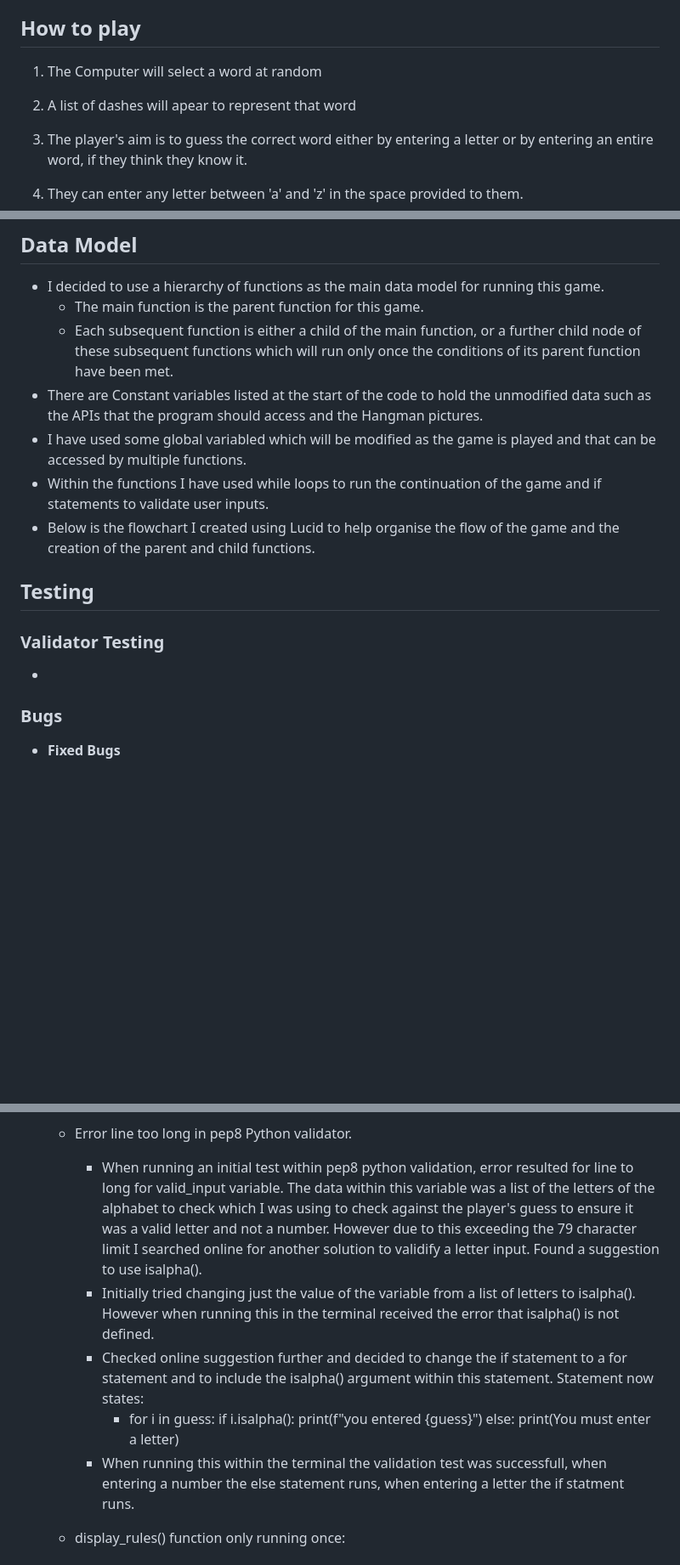
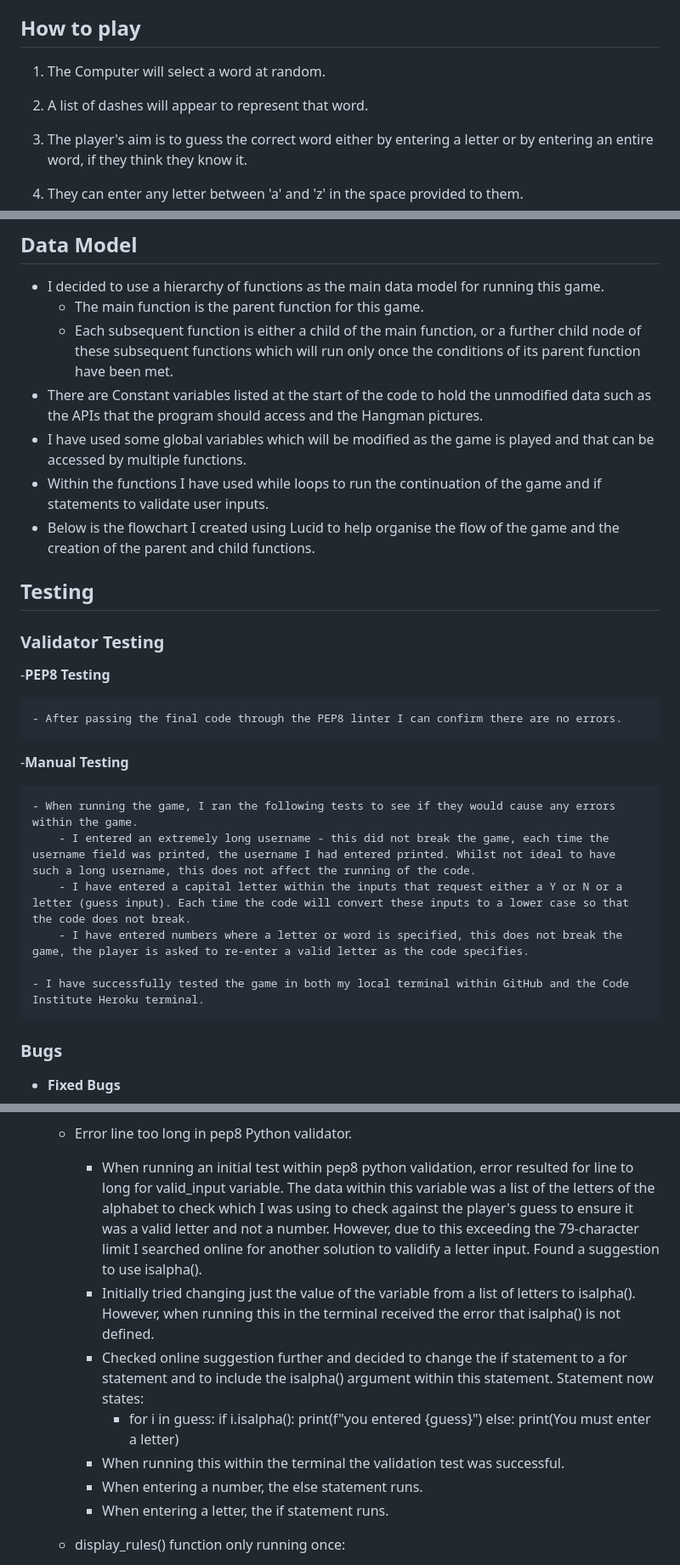
Before and after one commit to cgalpin92/project-portfolio3-hangman, a Markdown page: README.md, 3 parts joined by grey strips. Shown at 85% size. Drawn GitHub-style; blank space fills up the shorter version.

Commit message:
README file further updated with validator testing and spell and grammar check

```diff
--- a/README.md
+++ b/README.md
@@ -16,9 +16,9 @@ Here is a live version of my project:
 
 ## How to play
 
-1. The Computer will select a word at random
+1. The Computer will select a word at random.
 
-2. A list of dashes will apear to represent that word
+2. A list of dashes will appear to represent that word.
 
 3. The player's aim is to guess the correct word either by entering a letter or by entering an entire word, if they think they know it.
 
@@ -72,14 +72,26 @@ Here is a live version of my project:
     - The main function is the parent function for this game.
     - Each subsequent function is either a child of the main function, or a further child node of these subsequent functions which will run only once the conditions of its parent function have been met.
  - There are Constant variables listed at the start of the code to hold the unmodified data such as the APIs that the program should access and the Hangman pictures.
- - I have used some global variabled which will be modified as the game is played and that can be accessed by multiple functions.
+ - I have used some global variables which will be modified as the game is played and that can be accessed by multiple functions.
  - Within the functions I have used while loops to run the continuation of the game and if statements to validate user inputs.
  - Below is the flowchart I created using Lucid to help organise the flow of the game and the creation of the parent and child functions.
 
 ## Testing
 
 ### Validator Testing
--
+
+-__PEP8 Testing__
+
+    - After passing the final code through the PEP8 linter I can confirm there are no errors.
+
+-__Manual Testing__
+
+    - When running the game, I ran the following tests to see if they would cause any errors within the game.
+        - I entered an extremely long username - this did not break the game, each time the username field was printed, the username I had entered printed. Whilst not ideal to have such a long username, this does not affect the running of the code.
+        - I have entered a capital letter within the inputs that request either a Y or N or a letter (guess input). Each time the code will convert these inputs to a lower case so that the code does not break.
+        - I have entered numbers where a letter or word is specified, this does not break the game, the player is asked to re-enter a valid letter as the code specifies.
+
+    - I have successfully tested the game in both my local terminal within GitHub and the Code Institute Heroku terminal.
 
 ### Bugs
 
@@ -95,15 +107,17 @@ Here is a live version of my project:
         - Now when the function was called a single dash appeared. Had intended this to be a dash for each character of the chosen word. Current variable written as hidden_word = "_" * len(all_words). Researched online and surmised issue may be to do with the previous variable all_words = words.get_all_values(). This returns a list data type e.g. ['zigzag']. I believe the length of this was being perceived as a value of 1. Changed the value to all_words = words.col_values(1). This returns a string data type, e.g. zigzag. This hidden_word variable now returns dashes for each individual letter of the selected word e.g. - - - - - -
 
     - Error line too long in pep8 Python validator.
-        - When running an initial test within pep8 python validation, error resulted for line to long for valid_input variable. The data within this variable was a list of the letters of the alphabet to check which I was using to check against the player's guess to ensure it was a valid letter and not a number. However due to this exceeding the 79 character limit I searched online for another solution to validify a letter input. Found a suggestion to use isalpha().
-        - Initially tried changing just the value of the variable from a list of letters to isalpha(). However when running this in the terminal received the error that isalpha() is not defined.
+        - When running an initial test within pep8 python validation, error resulted for line to long for valid_input variable. The data within this variable was a list of the letters of the alphabet to check which I was using to check against the player's guess to ensure it was a valid letter and not a number. However, due to this exceeding the 79-character limit I searched online for another solution to validify a letter input. Found a suggestion to use isalpha().
+        - Initially tried changing just the value of the variable from a list of letters to isalpha(). However, when running this in the terminal received the error that isalpha() is not defined.
         - Checked online suggestion further and decided to change the if statement to a for statement and to include the isalpha() argument within this statement. Statement now states:
             - for i in guess:
                 if i.isalpha():
                     print(f"you entered {guess}")
                 else:
                     print(You must enter a letter)
-        - When running this within the terminal the validation test was successfull, when entering a number the else statement runs, when entering a letter the if statment runs.
+        - When running this within the terminal the validation test was successful.
+        - When entering a number, the else statement runs.
+        - When entering a letter, the if statement runs.
 
     - display_rules() function only running once:
         - After changing the order in which the display_rules() and start_game() functions run found the display_rules() function only runs the once. If returning to home screen, entering a username again and proceeding the display_rules() function is missed and the game proceeds to start.
```
Also changed, not shown: other parts of README.md (+10 -10 lines).
